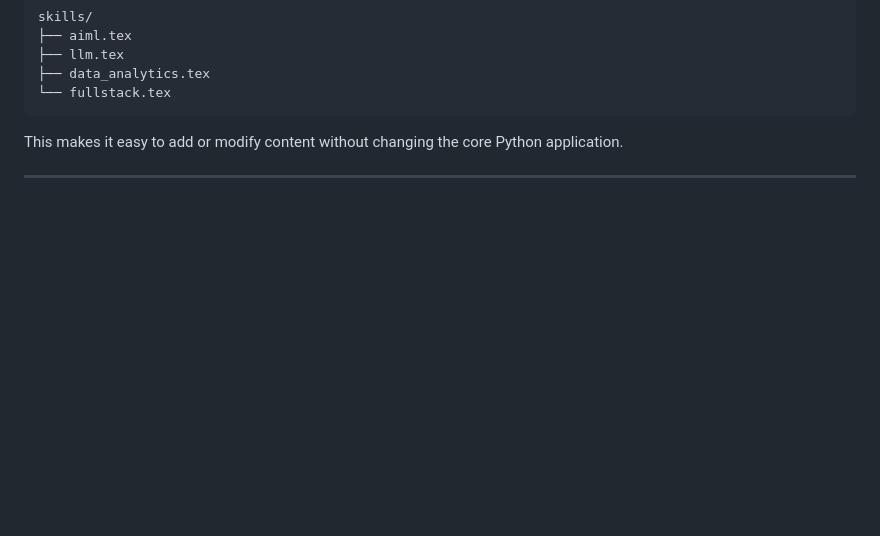
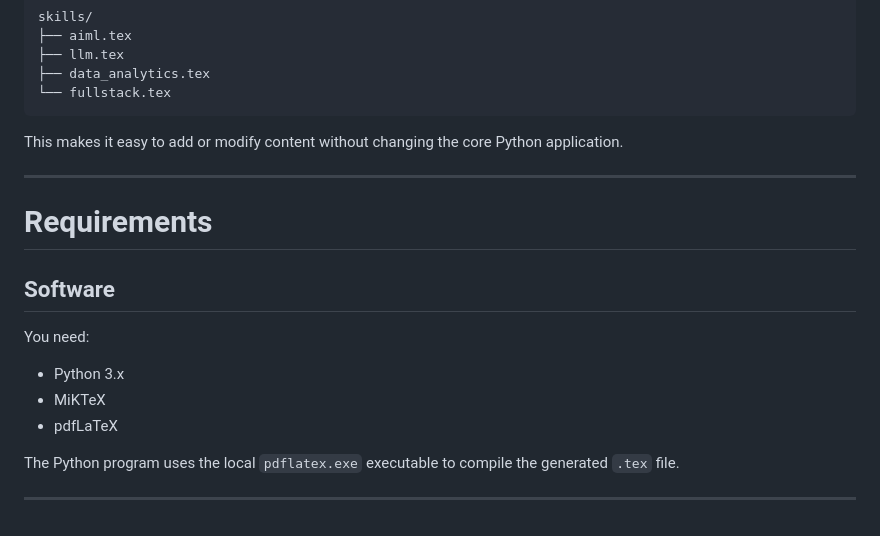
Before and after one commit to SkJishan04/ResumeBuilder, a Markdown page: README.md, the part around the change. Drawn GitHub-style; blank space fills up the shorter version.

Commit message:
added Requirements

```diff
--- a/README.md
+++ b/README.md
@@ -340,3 +340,17 @@ skills/
 This makes it easy to add or modify content without changing the core Python application.
 
 ---
+
+# Requirements
+
+## Software
+
+You need:
+
+- Python 3.x
+- MiKTeX
+- pdfLaTeX
+
+The Python program uses the local `pdflatex.exe` executable to compile the generated `.tex` file.
+
+---
```
